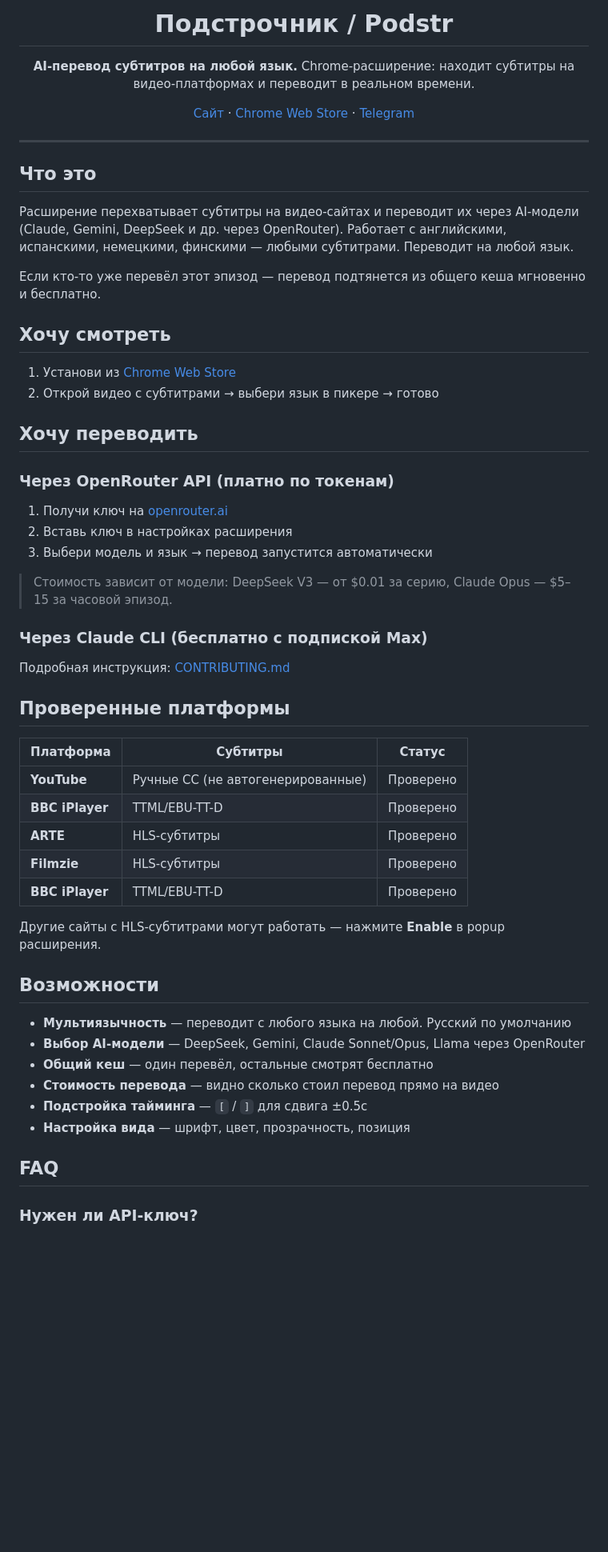
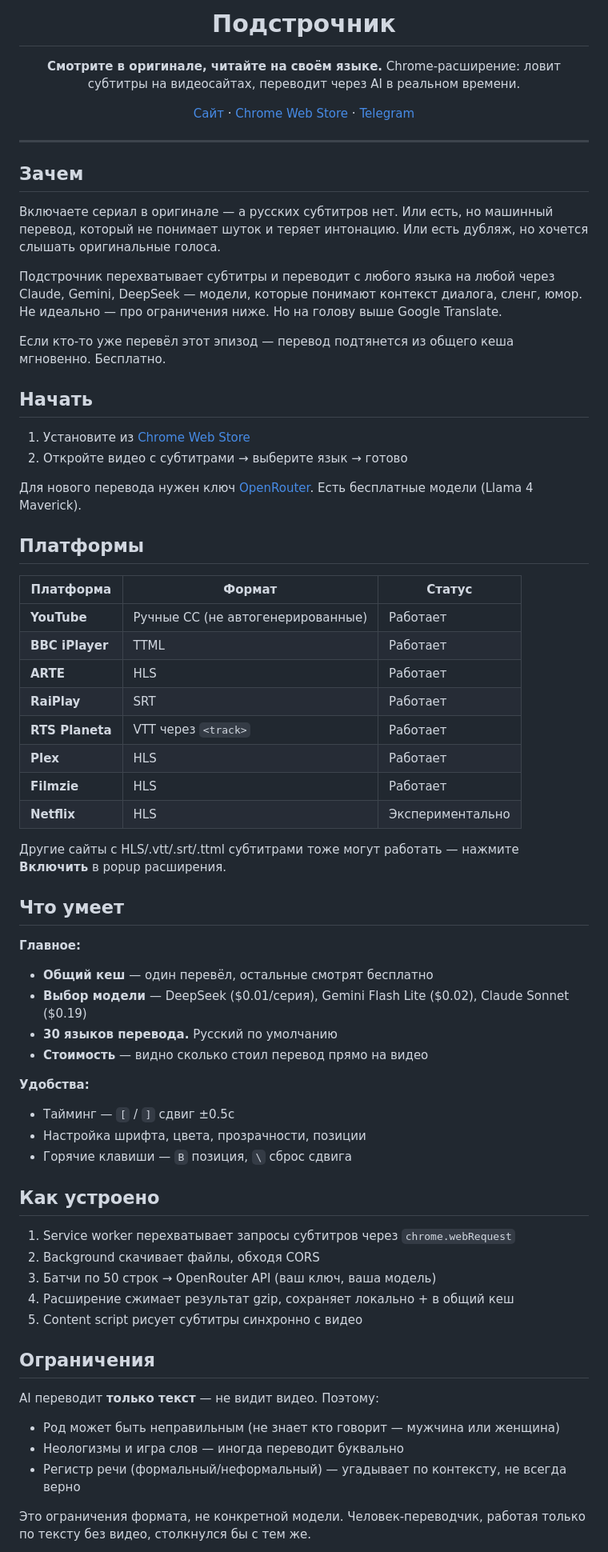
Before and after one commit to aveleazer/podstr, a Markdown page: docs/README.ru.md, the part around one of its changes. Shown at 80% size. Drawn GitHub-style; blank space fills up the shorter version.

Commit message:
docs: rewrite Russian README — style guide applied
Rewrote with write-as-aleksandr skill: "зачем" instead of "что это",
concrete use case in intro, limitations section, grouped features,
updated platforms (RaiPlay, RTS Planeta), formal "вы" throughout.

Co-Authored-By: Claude Opus 4.6 (1M context) <noreply@anthropic.com>

```diff
--- a/docs/README.ru.md
+++ b/docs/README.ru.md
@@ -1,9 +1,9 @@
 <div align="center">
 
-# Подстрочник / Podstr
+# Подстрочник
 
-**AI-перевод субтитров на любой язык.**
-Chrome-расширение: находит субтитры на видео-платформах и переводит в реальном времени.
+**Смотрите в оригинале, читайте на своём языке.**
+Chrome-расширение: ловит субтитры на видеосайтах, переводит через AI в реальном времени.
 
 [Сайт](https://podstr.cc) · [Chrome Web Store](https://chromewebstore.google.com/detail/iophagcapjpmkcpdjkfndpdakipokeih) · [Telegram](https://t.me/podstrcc)
 
@@ -11,53 +11,63 @@ Chrome-расширение: находит субтитры на видео-п
 
 ---
 
-## Что это
+## Зачем
 
-Расширение перехватывает субтитры на видео-сайтах и переводит их через AI-модели (Claude, Gemini, DeepSeek и др. через OpenRouter). Работает с английскими, испанскими, немецкими, финскими — любыми субтитрами. Переводит на любой язык.
+Включаете сериал в оригинале — а русских субтитров нет. Или есть, но машинный перевод, который не понимает шуток и теряет интонацию. Или есть дубляж, но хочется слышать оригинальные голоса.
 
-Если кто-то уже перевёл этот эпизод — перевод подтянется из общего кеша мгновенно и бесплатно.
+Подстрочник перехватывает субтитры и переводит с любого языка на любой через Claude, Gemini, DeepSeek — модели, которые понимают контекст диалога, сленг, юмор. Не идеально — про ограничения ниже. Но на голову выше Google Translate.
 
-## Хочу смотреть
+Если кто-то уже перевёл этот эпизод — перевод подтянется из общего кеша мгновенно. Бесплатно.
 
-1. Установи из [Chrome Web Store](https://chromewebstore.google.com/detail/iophagcapjpmkcpdjkfndpdakipokeih)
-2. Открой видео с субтитрами → выбери язык в пикере → готово
+## Начать
 
-## Хочу переводить
+1. Установите из [Chrome Web Store](https://chromewebstore.google.com/detail/iophagcapjpmkcpdjkfndpdakipokeih)
+2. Откройте видео с субтитрами → выберите язык → готово
 
-### Через OpenRouter API (платно по токенам)
+Для нового перевода нужен ключ [OpenRouter](https://openrouter.ai/keys). Есть бесплатные модели (Llama 4 Maverick).
 
-1. Получи ключ на [openrouter.ai](https://openrouter.ai/)
-2. Вставь ключ в настройках расширения
-3. Выбери модель и язык → перевод запустится автоматически
+## Платформы
 
-> Стоимость зависит от модели: DeepSeek V3 — от $0.01 за серию, Claude Opus — $5–15 за часовой эпизод.
+| Платформа | Формат | Статус |
+|-----------|--------|--------|
+| **YouTube** | Ручные CC (не автогенерированные) | Работает |
+| **BBC iPlayer** | TTML | Работает |
+| **ARTE** | HLS | Работает |
+| **RaiPlay** | SRT | Работает |
+| **RTS Planeta** | VTT через `<track>` | Работает |
+| **Plex** | HLS | Работает |
+| **Filmzie** | HLS | Работает |
+| **Netflix** | HLS | Экспериментально |
 
-### Через Claude CLI (бесплатно с подпиской Max)
+Другие сайты с HLS/.vtt/.srt/.ttml субтитрами тоже могут работать — нажмите **Включить** в popup расширения.
 
-Подробная инструкция: [CONTRIBUTING.md](CONTRIBUTING.md)
+## Что умеет
 
-## Проверенные платформы
+**Главное:**
+- **Общий кеш** — один перевёл, остальные смотрят бесплатно
+- **Выбор модели** — DeepSeek ($0.01/серия), Gemini Flash Lite ($0.02), Claude Sonnet ($0.19)
+- **30 языков перевода.** Русский по умолчанию
+- **Стоимость** — видно сколько стоил перевод прямо на видео
 
-| Платформа | Субтитры | Статус |
-|-----------|----------|--------|
-| **YouTube** | Ручные CC (не автогенерированные) | Проверено |
-| **BBC iPlayer** | TTML/EBU-TT-D | Проверено |
-| **ARTE** | HLS-субтитры | Проверено |
-| **Filmzie** | HLS-субтитры | Проверено |
-| **BBC iPlayer** | TTML/EBU-TT-D | Проверено |
+**Удобства:**
+- Тайминг — `[` / `]` сдвиг ±0.5с
+- Настройка шрифта, цвета, прозрачности, позиции
+- Горячие клавиши — `B` позиция, `\` сброс сдвига
 
-Другие сайты с HLS-субтитрами могут работать — нажмите **Enable** в popup расширения.
+## Как устроено
 
-## Возможности
+1. Service worker перехватывает запросы субтитров через `chrome.webRequest`
+2. Background скачивает файлы, обходя CORS
+3. Батчи по 50 строк → OpenRouter API (ваш ключ, ваша модель)
+4. Расширение сжимает результат gzip, сохраняет локально + в общий кеш
+5. Content script рисует субтитры синхронно с видео
 
-- **Мультиязычность** — переводит с любого языка на любой. Русский по умолчанию
-- **Выбор AI-модели** — DeepSeek, Gemini, Claude Sonnet/Opus, Llama через OpenRouter
-- **Общий кеш** — один перевёл, остальные смотрят бесплатно
-- **Стоимость перевода** — видно сколько стоил перевод прямо на видео
-- **Подстройка тайминга** — `[` / `]` для сдвига ±0.5с
-- **Настройка вида** — шрифт, цвет, прозрачность, позиция
+## Ограничения
 
-## FAQ
+AI переводит **только текст** — не видит видео. Поэтому:
+- Род может быть неправильным (не знает кто говорит — мужчина или женщина)
+- Неологизмы и игра слов — иногда переводит буквально
+- Регистр речи (формальный/неформальный) — угадывает по контексту, не всегда верно
 
-### Нужен ли API-ключ?
+Это ограничения формата, не конкретной модели. Человек-переводчик, работая только по тексту без видео, столкнулся бы с тем же.
 
```
Also changed, not shown: other parts of docs/README.ru.md (+18 -7 lines).
